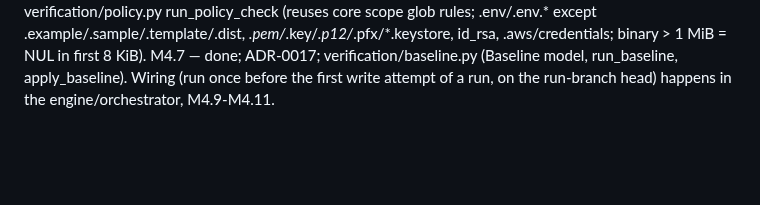
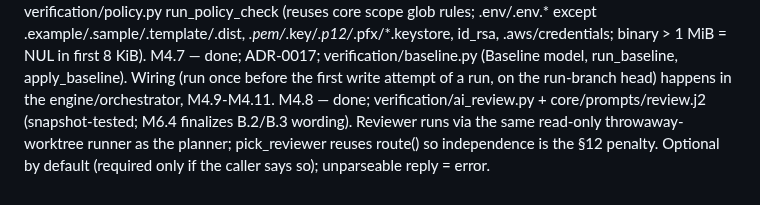
Before and after one commit to tanmoy162111/AIX, a Markdown page: docs/playbook/PROGRESS.md, the part around one of its changes. Drawn GitHub-style; blank space fills up the shorter version.

Commit message:
docs(progress): tick M4.8
Co-Authored-By: Claude Sonnet 5 <noreply@anthropic.com>

```diff
--- a/docs/playbook/PROGRESS.md
+++ b/docs/playbook/PROGRESS.md
@@ -195,3 +195,4 @@ M4.4 — done; verification/checks.py run_command_check -> CheckResult{check,out
 M4.5 — done; ADR-0016; verification/security.py. External tools (gitleaks/semgrep/bandit/pip-audit/npm audit) are exercised only through fake binaries (none installed here): real output shapes are unconfirmed until a machine has them.
 M4.6 — done; verification/policy.py run_policy_check (reuses core scope glob rules; .env/.env.* except .example/.sample/.template/.dist, *.pem/*.key/*.p12/*.pfx/*.keystore, id_rsa, .aws/credentials; binary > 1 MiB = NUL in first 8 KiB).
 M4.7 — done; ADR-0017; verification/baseline.py (Baseline model, run_baseline, apply_baseline). Wiring (run once before the first write attempt of a run, on the run-branch head) happens in the engine/orchestrator, M4.9-M4.11.
+M4.8 — done; verification/ai_review.py + core/prompts/review.j2 (snapshot-tested; M6.4 finalizes B.2/B.3 wording). Reviewer runs via the same read-only throwaway-worktree runner as the planner; pick_reviewer reuses route() so independence is the §12 penalty. Optional by default (required only if the caller says so); unparseable reply = error.
```
Also changed, not shown: other parts of docs/playbook/PROGRESS.md (+1 -1 lines).
